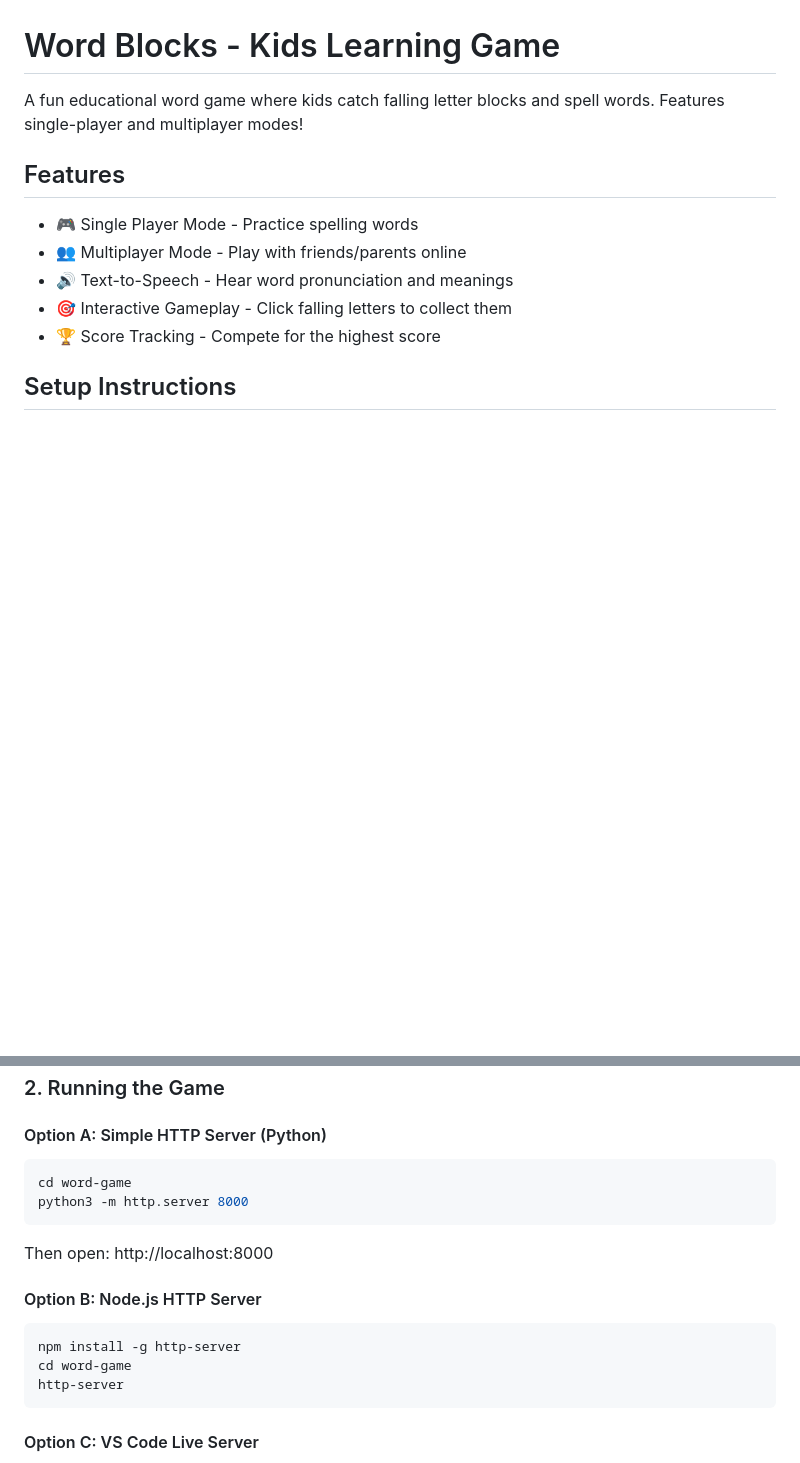
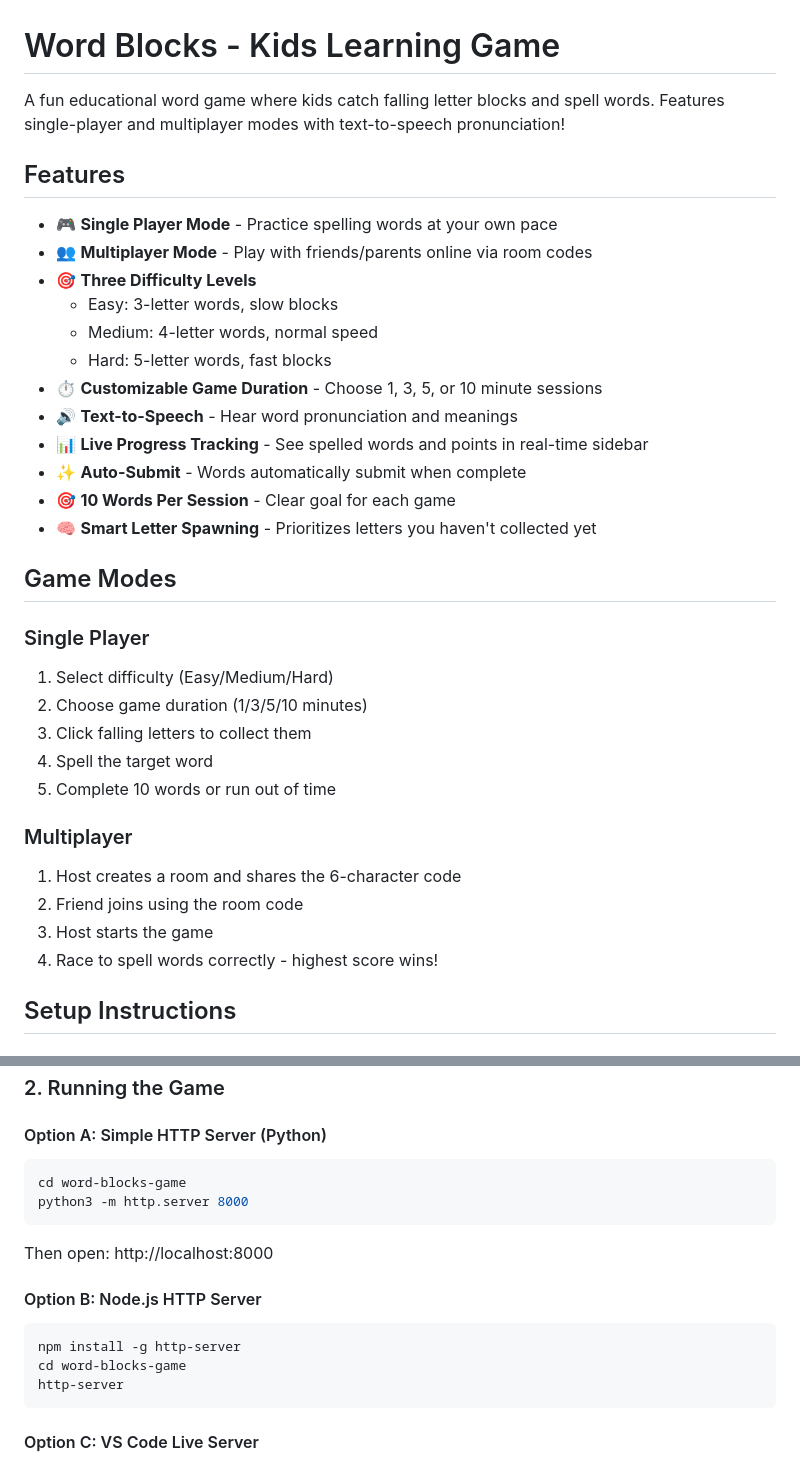
Before and after one commit to llinsss/WordBlocks, a Markdown page: README.md, 2 parts joined by grey strips. GitHub-like rendering; blank space fills up the shorter version.

````diff
--- a/README.md
+++ b/README.md
@@ -1,14 +1,36 @@
 # Word Blocks - Kids Learning Game
 
-A fun educational word game where kids catch falling letter blocks and spell words. Features single-player and multiplayer modes!
+A fun educational word game where kids catch falling letter blocks and spell words. Features single-player and multiplayer modes with text-to-speech pronunciation!
 
 ## Features
 
-- 🎮 Single Player Mode - Practice spelling words
-- 👥 Multiplayer Mode - Play with friends/parents online
-- 🔊 Text-to-Speech - Hear word pronunciation and meanings
-- 🎯 Interactive Gameplay - Click falling letters to collect them
-- 🏆 Score Tracking - Compete for the highest score
+- 🎮 **Single Player Mode** - Practice spelling words at your own pace
+- 👥 **Multiplayer Mode** - Play with friends/parents online via room codes
+- 🎯 **Three Difficulty Levels**
+  - Easy: 3-letter words, slow blocks
+  - Medium: 4-letter words, normal speed
+  - Hard: 5-letter words, fast blocks
+- ⏱️ **Customizable Game Duration** - Choose 1, 3, 5, or 10 minute sessions
+- 🔊 **Text-to-Speech** - Hear word pronunciation and meanings
+- 📊 **Live Progress Tracking** - See spelled words and points in real-time sidebar
+- ✨ **Auto-Submit** - Words automatically submit when complete
+- 🎯 **10 Words Per Session** - Clear goal for each game
+- 🧠 **Smart Letter Spawning** - Prioritizes letters you haven't collected yet
+
+## Game Modes
+
+### Single Player
+1. Select difficulty (Easy/Medium/Hard)
+2. Choose game duration (1/3/5/10 minutes)
+3. Click falling letters to collect them
+4. Spell the target word
+5. Complete 10 words or run out of time
+
+### Multiplayer
+1. Host creates a room and shares the 6-character code
+2. Friend joins using the room code
+3. Host starts the game
+4. Race to spell words correctly - highest score wins!
 
 ## Setup Instructions
 
@@ -31,7 +53,7 @@ A fun educational word game where kids catch falling letter blocks and spell wor
 
 #### Option A: Simple HTTP Server (Python)
 ```bash
-cd word-game
+cd word-blocks-game
 python3 -m http.server 8000
 ```
 Then open: http://localhost:8000
@@ -39,7 +61,7 @@ Then open: http://localhost:8000
 #### Option B: Node.js HTTP Server
 ```bash
 npm install -g http-server
-cd word-game
+cd word-blocks-game
 http-server
 ```
 
````
Also changed, not shown: other parts of README.md (+100 -30 lines), PRD.md (+127 -57 lines).
